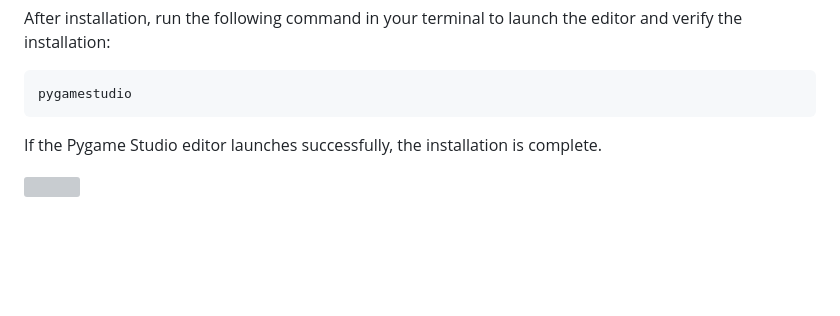
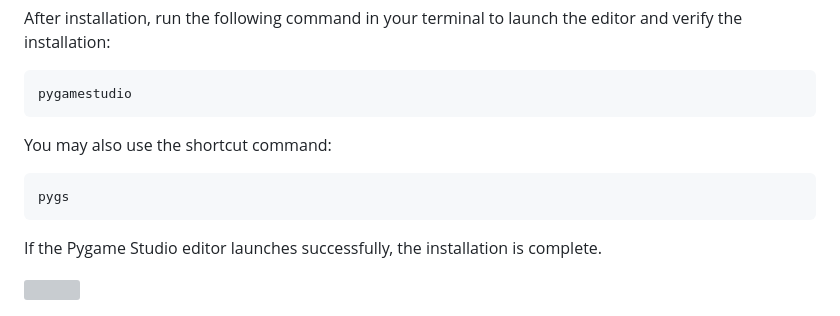
Before and after one commit to pygamestudio/pygamestudio, a Markdown page: README.md, the part around one of its changes. Drawn GitHub-style; blank space fills up the shorter version; grey boxes are pictures that could not be loaded.

````diff
--- a/README.md
+++ b/README.md
@@ -32,6 +34,12 @@ After installation, run the following command in your terminal to launch the edi
 
 ```bash
 pygamestudio
+```
+
+You may also use the shortcut command:
+
+```bash
+pygs
 ```
 
 If the Pygame Studio editor launches successfully, the installation is complete.
````
Also changed, not shown: other parts of README.md (+3 -1 lines).
